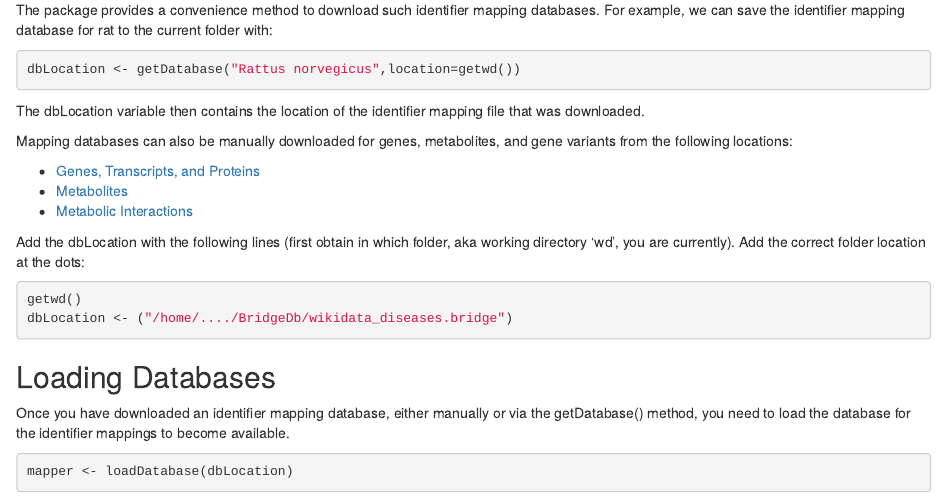
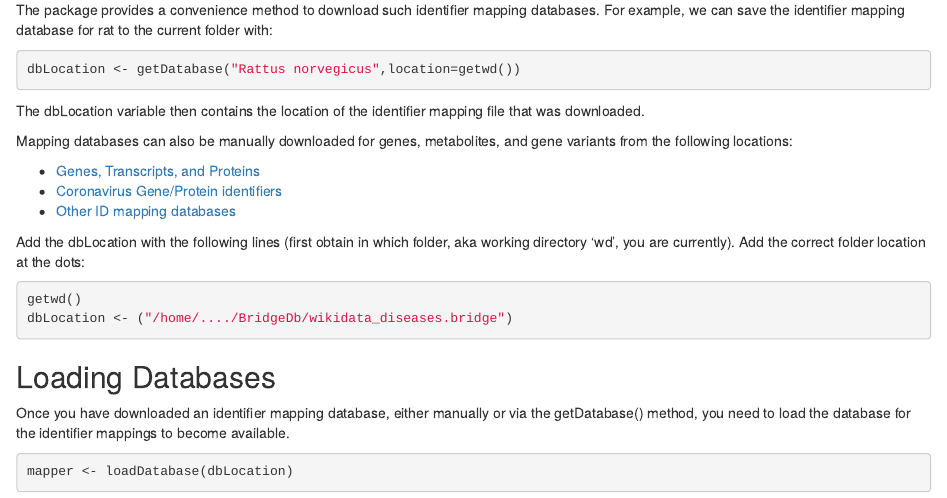
Before and after one commit to egonw/BridgeDbR, an R Markdown document (vignettes/tutorial.Rmd): the page in a window 1100 px wide, from 1760 px down. Rendered offline with R 4.5, knitr and Pandoc, with nearby package versions; drawn as R Markdown's standard HTML page in place of the format the file asks for; some code elsewhere in the file could not run offline.

Commit message:
Fixed broken links in 2.5 and modified list text

```diff
--- a/vignettes/tutorial.Rmd
+++ b/vignettes/tutorial.Rmd
@@ -112,9 +112,9 @@ downloaded.
 Mapping databases can also be manually downloaded for genes, metabolites, and gene variants
 from the following locations:
 
-* [Genes, Transcripts, and Proteins](https://www.bridgedb.org/mapping-databases/ensembl-gene-mappings/)
-* [Metabolites](https://www.bridgedb.org/mapping-databases/hmdb-metabolite-mappings/)
-* [Metabolic Interactions](https://www.bridgedb.org/mapping-databases/rhea-interaction-mappings/)
+* [Genes, Transcripts, and Proteins](https://bridgedb.github.io/data/gene_database#genes)
+* [Coronavirus Gene/Protein identifiers](https://bridgedb.github.io/data/gene_database#corona)
+* [Other ID mapping databases](https://bridgedb.github.io/data/gene_database#other)
 
 Add the dbLocation with the following lines (first obtain in which folder, aka working directory 'wd', you are currently).
 Add the correct folder location at the dots:
```
